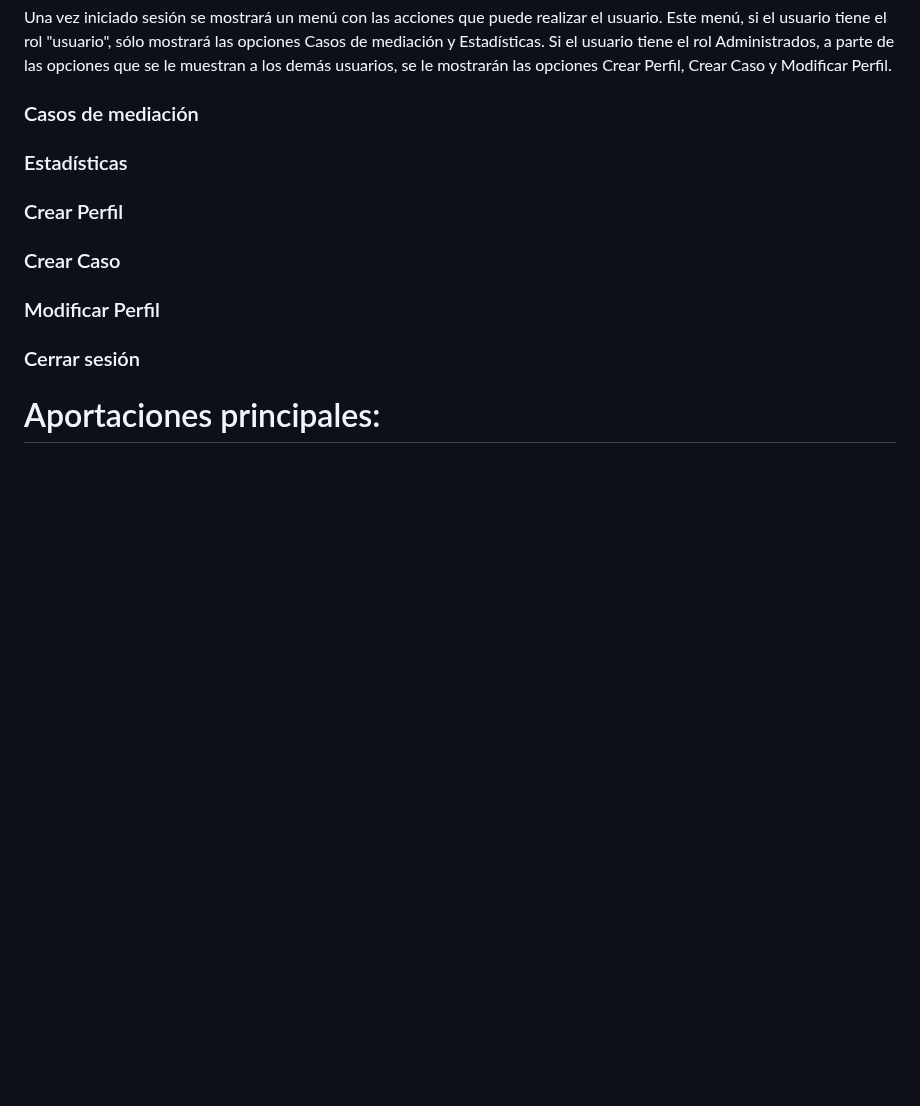
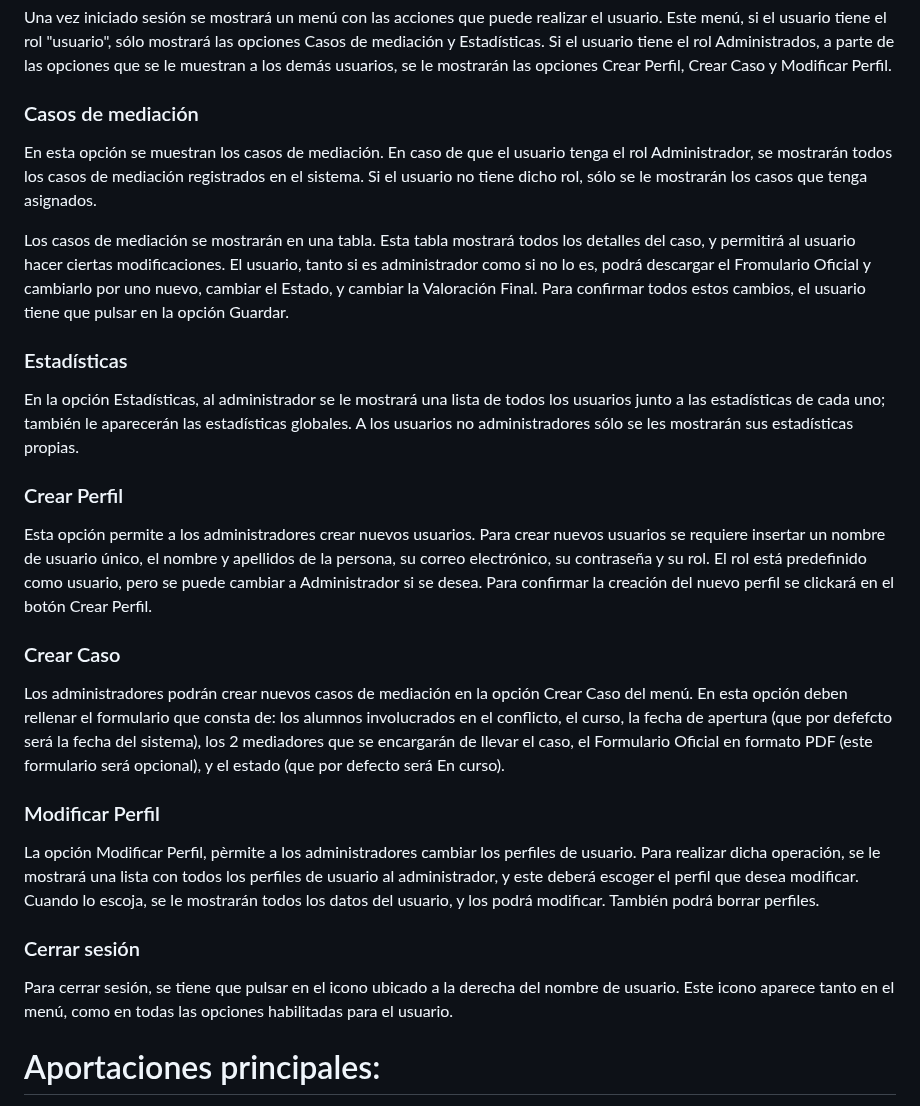
Before and after one commit to Raven-4/web_Mediacion, a Markdown page: README.md, the part around the change. Drawn GitHub-style; blank space fills up the shorter version.

```diff
--- a/README.md
+++ b/README.md
@@ -548,16 +548,29 @@ Una vez iniciado sesión se mostrará un menú con las acciones que puede realiz
 
 ### Casos de mediación
 
+En esta opción se muestran los casos de mediación. En caso de que el usuario tenga el rol Administrador, se mostrarán todos los casos de mediación registrados en el sistema. Si el usuario no tiene dicho rol, sólo se le mostrarán los casos que tenga asignados.
+
+Los casos de mediación se mostrarán en una tabla. Esta tabla mostrará todos los detalles del caso, y permitirá al usuario hacer ciertas modificaciones. El usuario, tanto si es administrador como si no lo es, podrá descargar el Fromulario Oficial y cambiarlo por uno nuevo, cambiar el Estado, y cambiar la Valoración Final. Para confirmar todos estos cambios, el usuario tiene que pulsar en la opción Guardar.
+
 ### Estadísticas
+
+En la opción Estadísticas, al administrador se le mostrará una lista de todos los usuarios junto a las estadísticas de cada uno; también le aparecerán las estadísticas globales. A los usuarios no administradores sólo se les mostrarán sus estadísticas propias.
 
 ### Crear Perfil
 
+Esta opción permite a los administradores crear nuevos usuarios. Para crear nuevos usuarios se requiere insertar un nombre de usuario único, el nombre y apellidos de la persona, su correo electrónico, su contraseña y su rol. El rol está predefinido como usuario, pero se puede cambiar a Administrador si se desea. Para confirmar la creación del nuevo perfil se clickará en el botón Crear Perfil.
+
 ### Crear Caso
+
+Los administradores podrán crear nuevos casos de mediación en la opción Crear Caso del menú. En esta opción deben rellenar el formulario que consta de: los alumnos involucrados en el conflicto, el curso, la fecha de apertura (que por defefcto será la fecha del sistema), los 2 mediadores que se encargarán de llevar el caso, el Formulario Oficial en formato PDF (este formulario será opcional), y el estado (que por defecto será En curso).
 
 ### Modificar Perfil
 
+La opción Modificar Perfil, pèrmite a los administradores cambiar los perfiles de usuario. Para realizar dicha operación, se le mostrará una lista con todos los perfiles de usuario al administrador, y este deberá escoger el perfil que desea modificar. Cuando lo escoja, se le mostrarán todos los datos del usuario, y los podrá modificar. También podrá borrar perfiles.
+
 ### Cerrar sesión
 
+Para cerrar sesión, se tiene que pulsar en el icono ubicado a la derecha del nombre de usuario. Este icono aparece tanto en el menú, como en todas las opciones habilitadas para el usuario.
 
 # Aportaciones principales:
 deberanse destacar as aportacións importantes do traballo realizado, tendo en conta os obxectivos fixados
```
